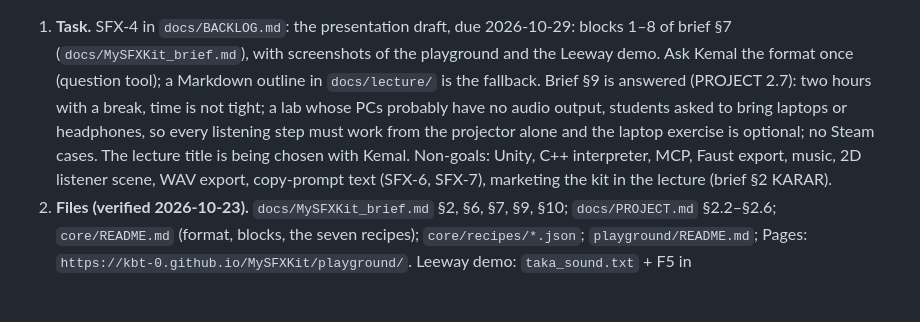
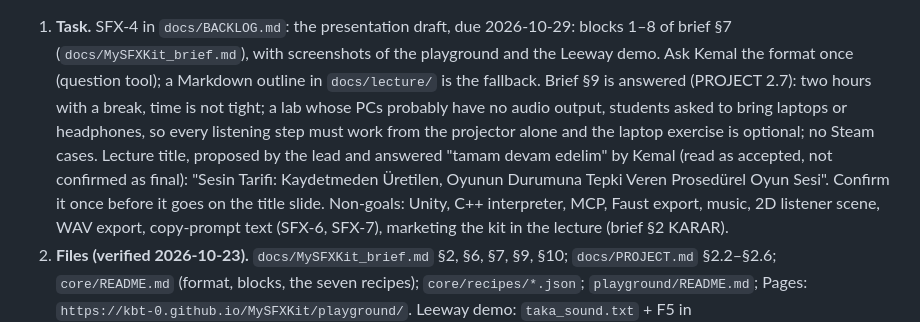
Before and after one commit to KBT-0/MySFXKit, a Markdown page: docs/handoffs/2026-10-23-lead-handoff-3.md, the part around the change. Drawn GitHub-style; blank space fills up the shorter version.

Commit message:
Handoff 3: the proposed lecture title

```diff
--- a/docs/handoffs/2026-10-23-lead-handoff-3.md
+++ b/docs/handoffs/2026-10-23-lead-handoff-3.md
@@ -45,7 +45,7 @@ high. Every Agent call names `model` and `effort` (a hook blocks it otherwise).
    the fallback. Brief §9 is answered (PROJECT 2.7): two hours with a break, time is not
    tight; a lab whose PCs probably have no audio output, students asked to bring laptops or
    headphones, so every listening step must work from the projector alone and the laptop
-   exercise is optional; no Steam cases. The lecture title is being chosen with Kemal. Non-goals: Unity, C++ interpreter, MCP, Faust
+   exercise is optional; no Steam cases. Lecture title, proposed by the lead and answered "tamam devam edelim" by Kemal (read as accepted, not confirmed as final): "Sesin Tarifi: Kaydetmeden Üretilen, Oyunun Durumuna Tepki Veren Prosedürel Oyun Sesi". Confirm it once before it goes on the title slide. Non-goals: Unity, C++ interpreter, MCP, Faust
    export, music, 2D listener scene, WAV export, copy-prompt text (SFX-6, SFX-7), marketing
    the kit in the lecture (brief §2 KARAR).
 2. **Files (verified 2026-10-23).** `docs/MySFXKit_brief.md` §2, §6, §7, §9, §10;
```
